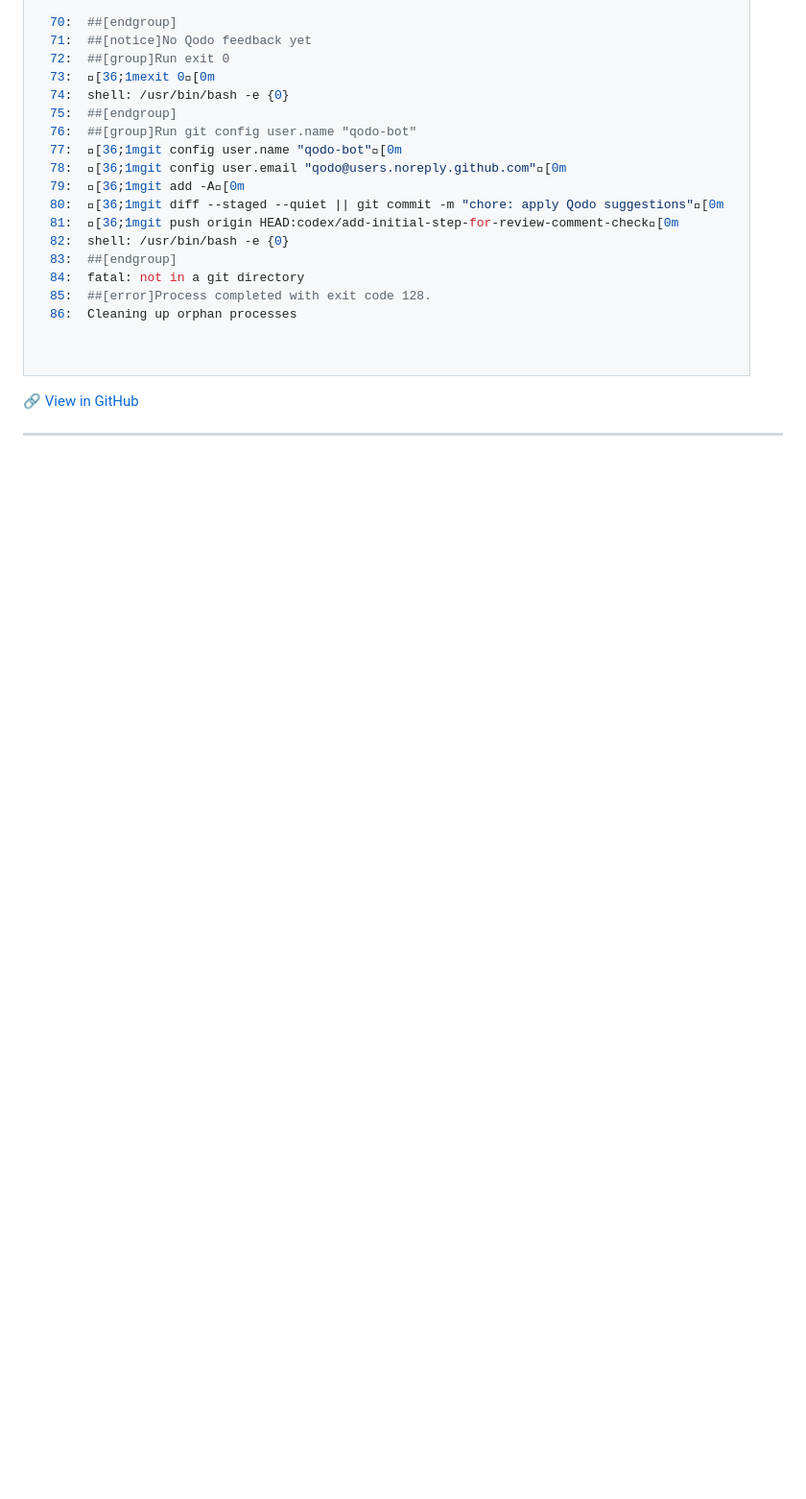
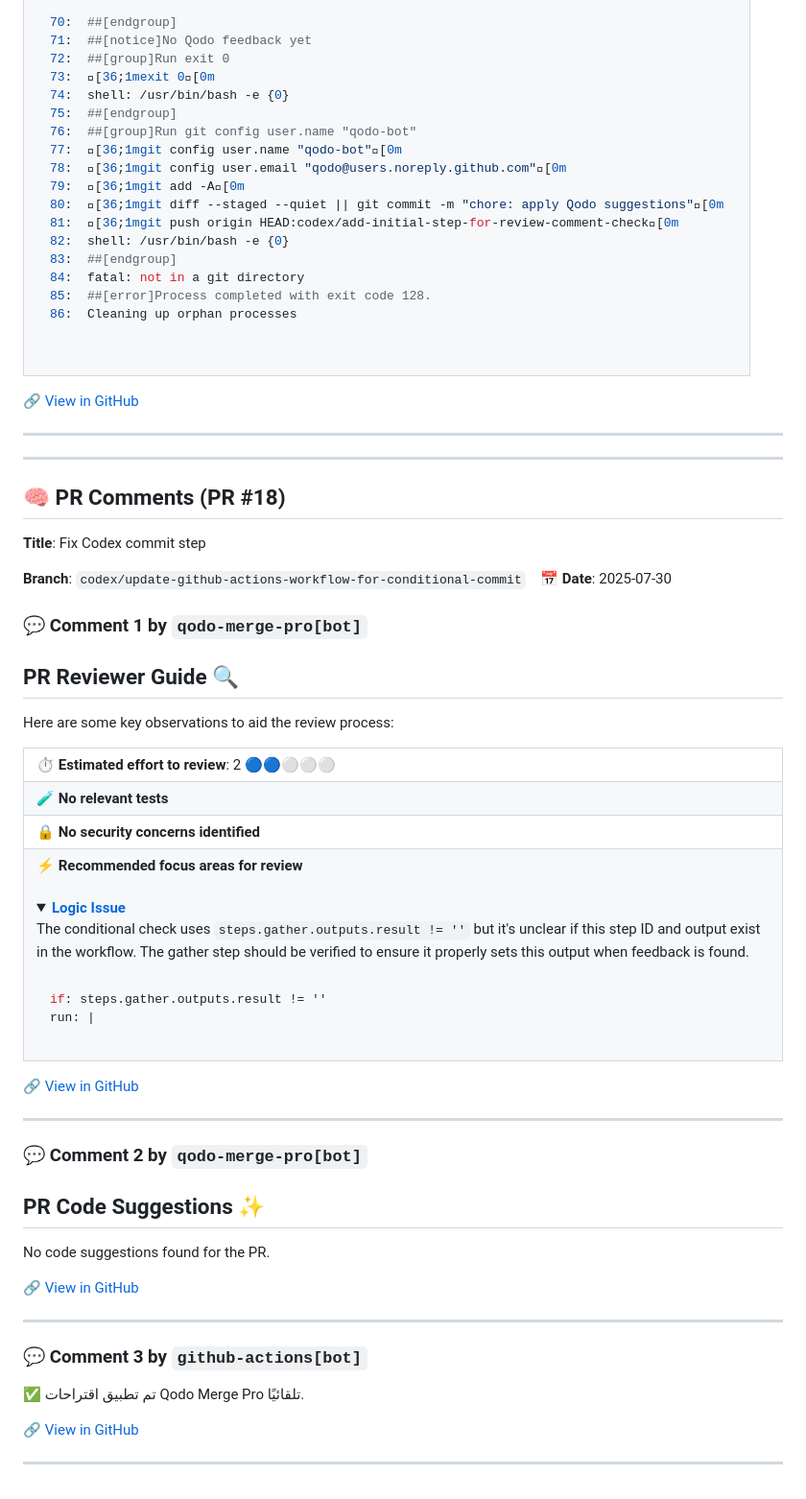
Before and after one commit to AbdulwahabMohammed/whatsapp-bot, a Markdown page: docs/review_notes.md, the part around the change. Shown at 96% size. Rendered like a GitHub page; folded sections open; blank space fills up the shorter version.

Commit message:
📝 Append all PR comments to review notes

````diff
--- a/docs/review_notes.md
+++ b/docs/review_notes.md
@@ -265,3 +265,62 @@ The action failed because the git command <code>git config user.name "qodo-bot"<
 🔗 [View in GitHub](https://github.com/AbdulwahabMohammed/whatsapp-bot/pull/17#issuecomment-3137523360)
 
 ---
+
+
+
+---
+
+## 🧠 PR Comments (PR #18)
+**Title**: Fix Codex commit step
+
+**Branch**: `codex/update-github-actions-workflow-for-conditional-commit` &nbsp;&nbsp; 📅 **Date**: 2025-07-30
+
+### 💬 Comment 1 by `qodo-merge-pro[bot]`
+
+## PR Reviewer Guide 🔍
+
+Here are some key observations to aid the review process:
+
+<table>
+<tr><td>⏱️&nbsp;<strong>Estimated effort to review</strong>: 2 🔵🔵⚪⚪⚪</td></tr>
+<tr><td>🧪&nbsp;<strong>No relevant tests</strong></td></tr>
+<tr><td>🔒&nbsp;<strong>No security concerns identified</strong></td></tr>
+<tr><td>⚡&nbsp;<strong>Recommended focus areas for review</strong><br><br>
+
+<details><summary><a href='https://github.com/AbdulwahabMohammed/whatsapp-bot/pull/18/files#diff-19b0d2b23f7fff3ca5ea2c5fcee0846d43aceedab313fe649980250934b1a525R112-R112'><strong>Logic Issue</strong></a>
+
+The conditional check uses `steps.gather.outputs.result != ''` but it's unclear if this step ID and output exist in the workflow. The gather step should be verified to ensure it properly sets this output when feedback is found.
+</summary>
+
+```yaml
+if: steps.gather.outputs.result != ''
+run: |
+```
+
+</details>
+
+</td></tr>
+</table>
+
+
+🔗 [View in GitHub](https://github.com/AbdulwahabMohammed/whatsapp-bot/pull/18#issuecomment-3137584983)
+
+---
+
+### 💬 Comment 2 by `qodo-merge-pro[bot]`
+
+## PR Code Suggestions ✨
+
+No code suggestions found for the PR.
+
+🔗 [View in GitHub](https://github.com/AbdulwahabMohammed/whatsapp-bot/pull/18#issuecomment-3137585628)
+
+---
+
+### 💬 Comment 3 by `github-actions[bot]`
+
+✅ تم تطبيق اقتراحات Qodo Merge Pro تلقائيًا.
+
+🔗 [View in GitHub](https://github.com/AbdulwahabMohammed/whatsapp-bot/pull/18#issuecomment-3137586332)
+
+---
````
